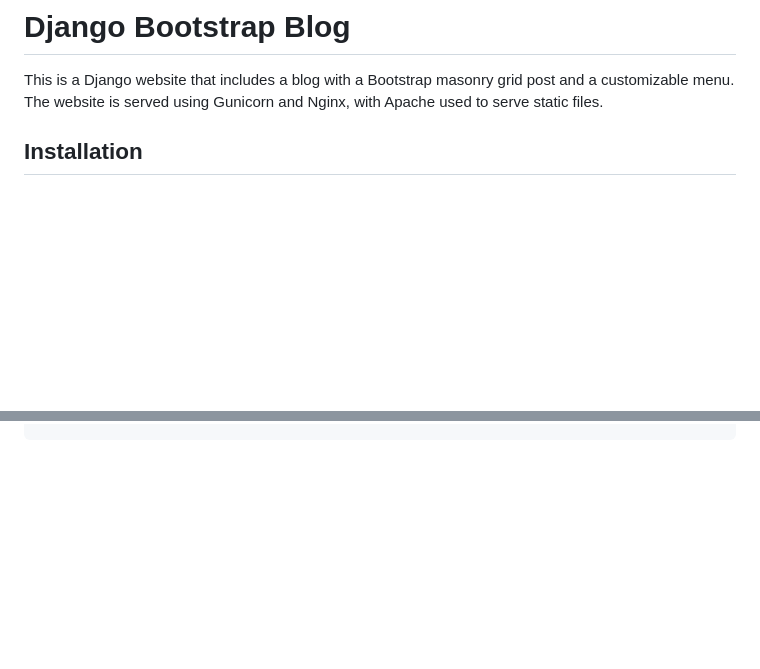
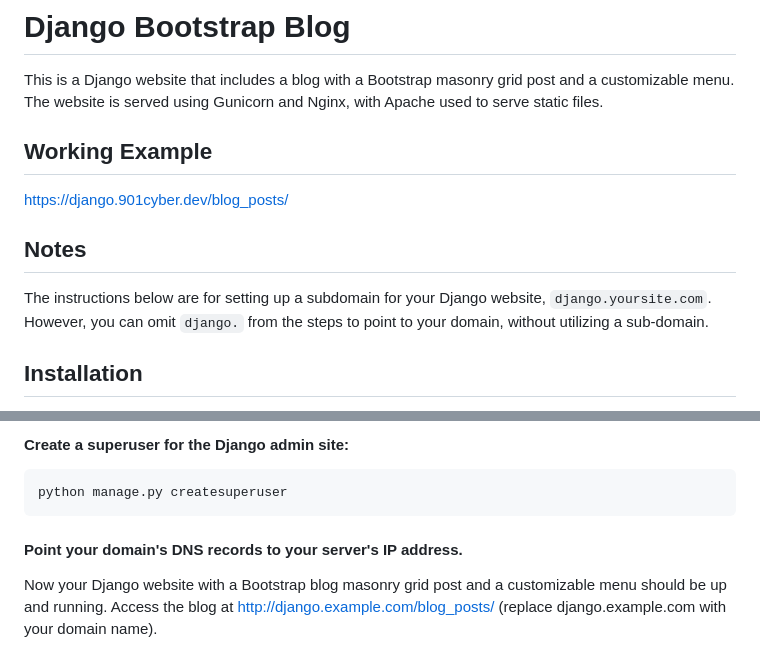
Before and after one commit to jivy26/Django-Bootstrap, a Markdown page: README.md, 2 parts joined by grey strips. Drawn GitHub-style; blank space fills up the shorter version.

````diff
--- a/README.md
+++ b/README.md
@@ -1,6 +1,14 @@
 # Django Bootstrap Blog
 
 This is a Django website that includes a blog with a Bootstrap masonry grid post and a customizable menu. The website is served using Gunicorn and Nginx, with Apache used to serve static files.
+
+## Working Example
+
+https://django.901cyber.dev/blog_posts/
+
+## Notes
+
+The instructions below are for setting up a subdomain for your Django website, `django.yoursite.com`. However, you can omit `django.` from the steps to point to your domain, without utilizing a sub-domain.
 
 ## Installation
 
@@ -183,0 +274,8 @@ WantedBy=multi-user.target
+#### Create a superuser for the Django admin site:
+```
+python manage.py createsuperuser
+```
+
+#### Point your domain's DNS records to your server's IP address.
+
+Now your Django website with a Bootstrap blog masonry grid post and a customizable menu should be up and running. Access the blog at http://django.example.com/blog_posts/ (replace django.example.com with your domain name).
````
Also changed, not shown: other parts of README.md (+82 -0 lines).
